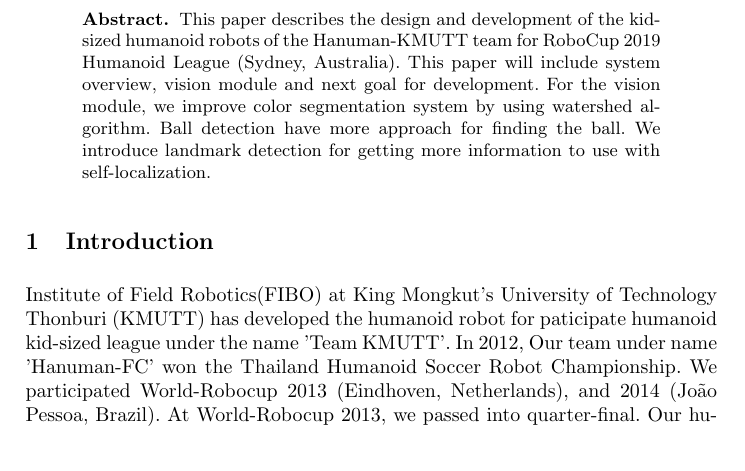
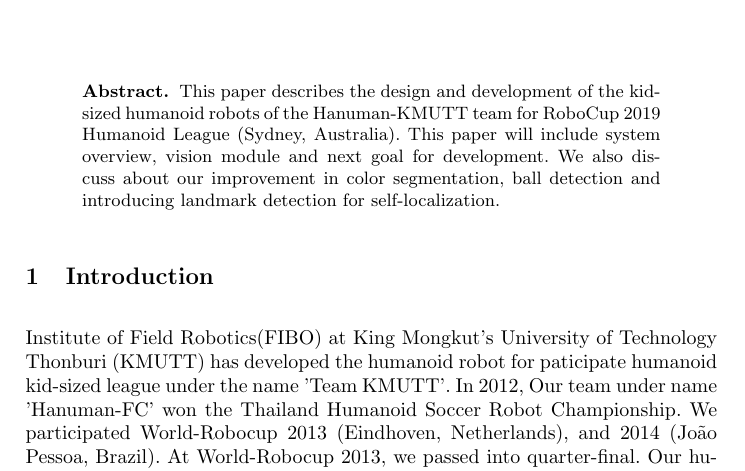
Before and after one commit to visittor/TDP, a LaTeX thesis (thesis.tex): part of page 1 of 7, cut so that both start at the same text. Compiled offline with pdfLaTeX.

Commit message:
Edit abstract

```diff
--- a/thesis.tex
+++ b/thesis.tex
@@ -26,7 +26,8 @@
 
 
 	\begin{abstract}
-		This paper describes the design and development of the kid-sized humanoid robots of the Hanuman-KMUTT team for RoboCup 2019 Humanoid League (Sydney, Australia). This paper will include system overview, vision module and next goal for development. For the vision module, we improve color segmentation system by using watershed algorithm. Ball detection have more approach for finding the ball. We introduce landmark detection for getting more information to use with self-localization.
+		This paper describes the design and development of the kid-sized humanoid robots of the Hanuman-KMUTT team for RoboCup 2019 Humanoid League (Sydney, Australia). This paper will include system overview, vision module and next goal for development. We also discuss about our improvement in color segmentation, ball detection and introducing landmark detection for self-localization.
+
 	\end{abstract}
 
 	\input{section1}
```
